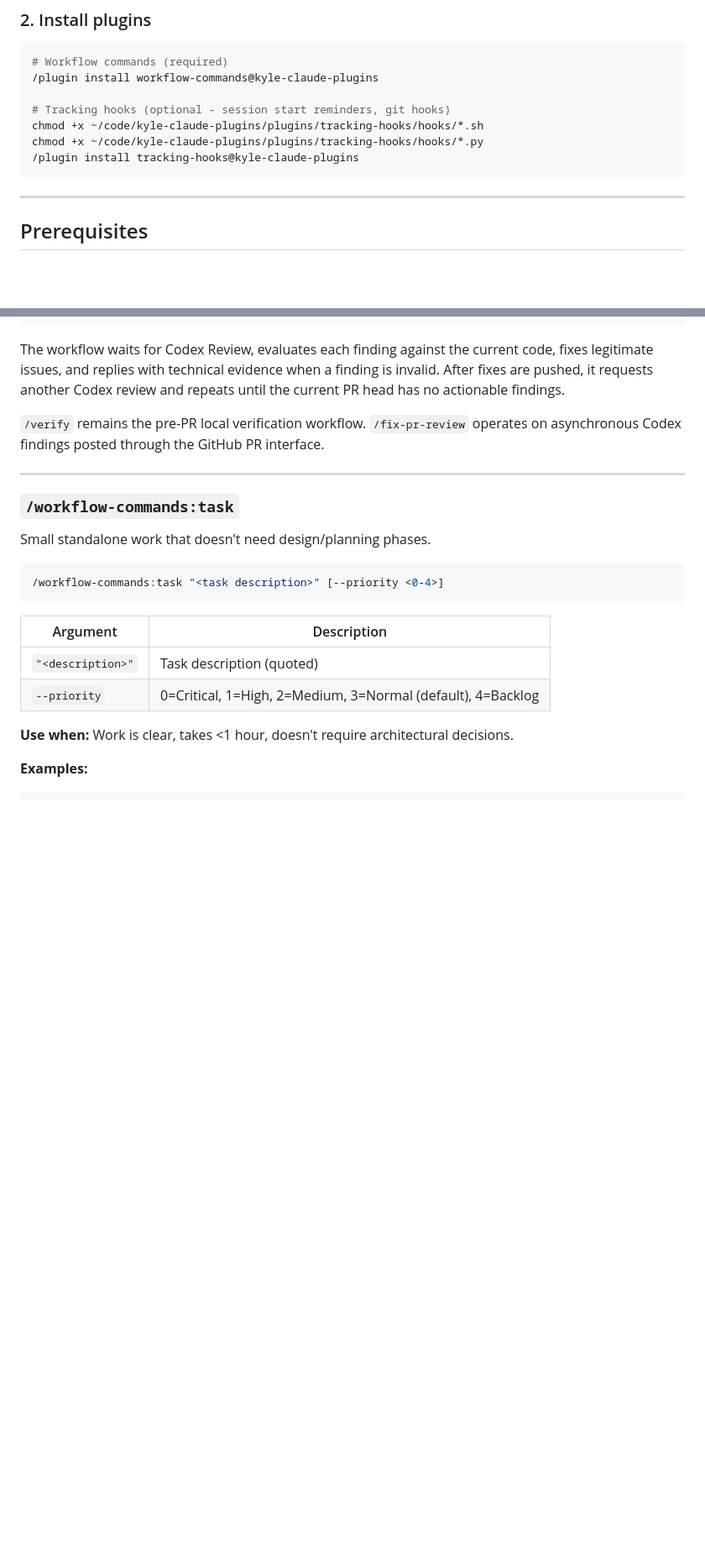
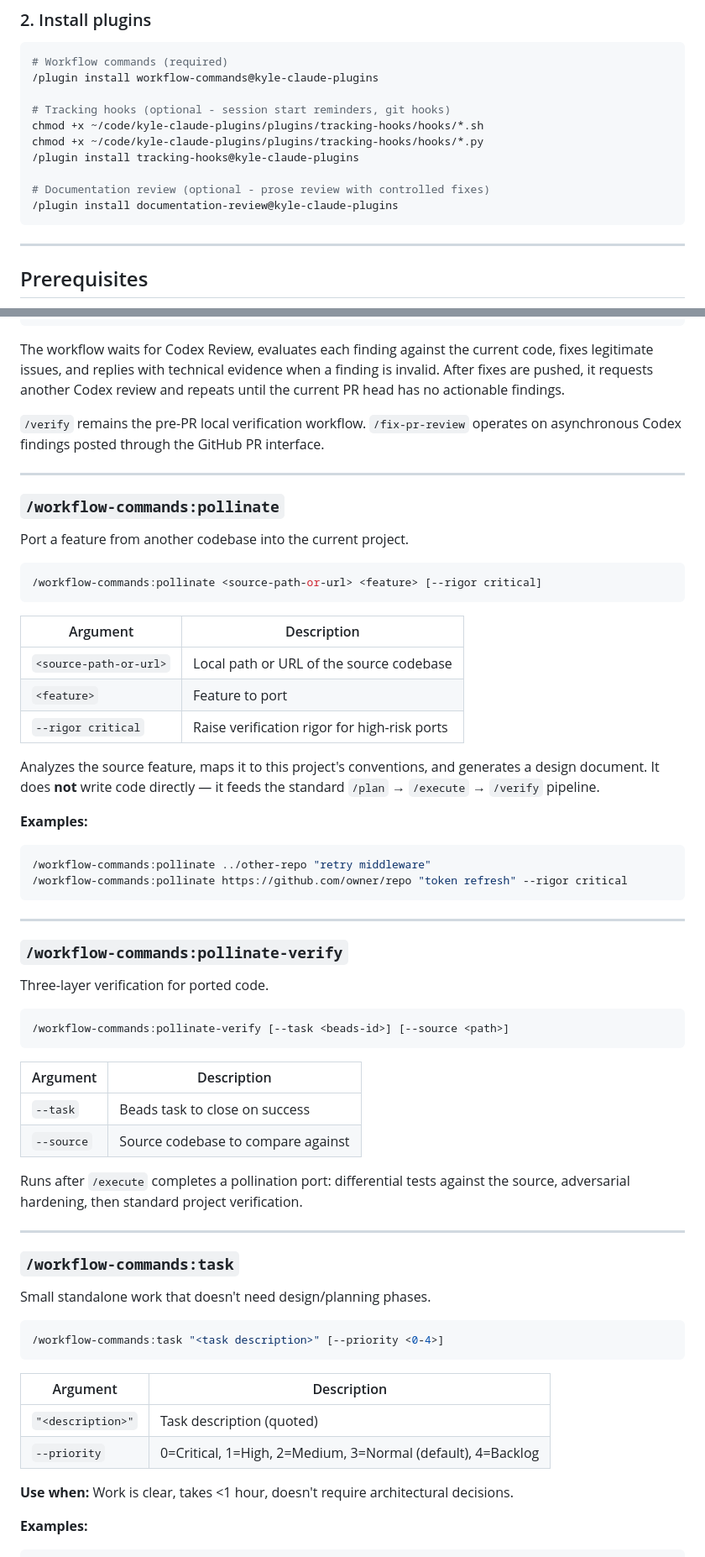
Before and after one commit to kylestratis/kyle-claude-plugins, a Markdown page: README.md, 2 parts joined by grey strips. Shown at 84% size. Rendered like a GitHub page; blank space fills up the shorter version.

````diff
--- a/README.md
+++ b/README.md
@@ -32,6 +32,9 @@ In desperate search of a name that doesn't suck.
 chmod +x ~/code/kyle-claude-plugins/plugins/tracking-hooks/hooks/*.sh
 chmod +x ~/code/kyle-claude-plugins/plugins/tracking-hooks/hooks/*.py
 /plugin install tracking-hooks@kyle-claude-plugins
+
+# Documentation review (optional - prose review with controlled fixes)
+/plugin install documentation-review@kyle-claude-plugins
 ```
 
 ---
@@ -369,6 +372,50 @@ GitHub PR interface.
 
 ---
 
+### `/workflow-commands:pollinate`
+
+Port a feature from another codebase into the current project.
+
+```bash
+/workflow-commands:pollinate <source-path-or-url> <feature> [--rigor critical]
+```
+
+| Argument | Description |
+|----------|-------------|
+| `<source-path-or-url>` | Local path or URL of the source codebase |
+| `<feature>` | Feature to port |
+| `--rigor critical` | Raise verification rigor for high-risk ports |
+
+Analyzes the source feature, maps it to this project's conventions, and generates
+a design document. It does **not** write code directly — it feeds the standard
+`/plan` → `/execute` → `/verify` pipeline.
+
+**Examples:**
+```bash
+/workflow-commands:pollinate ../other-repo "retry middleware"
+/workflow-commands:pollinate https://github.com/owner/repo "token refresh" --rigor critical
+```
+
+---
+
+### `/workflow-commands:pollinate-verify`
+
+Three-layer verification for ported code.
+
+```bash
+/workflow-commands:pollinate-verify [--task <beads-id>] [--source <path>]
+```
+
+| Argument | Description |
+|----------|-------------|
+| `--task` | Beads task to close on success |
+| `--source` | Source codebase to compare against |
+
+Runs after `/execute` completes a pollination port: differential tests against the
+source, adversarial hardening, then standard project verification.
+
+---
+
 
 ### `/workflow-commands:task`
 
````
Also changed, not shown: other parts of README.md (+59 -0 lines).
